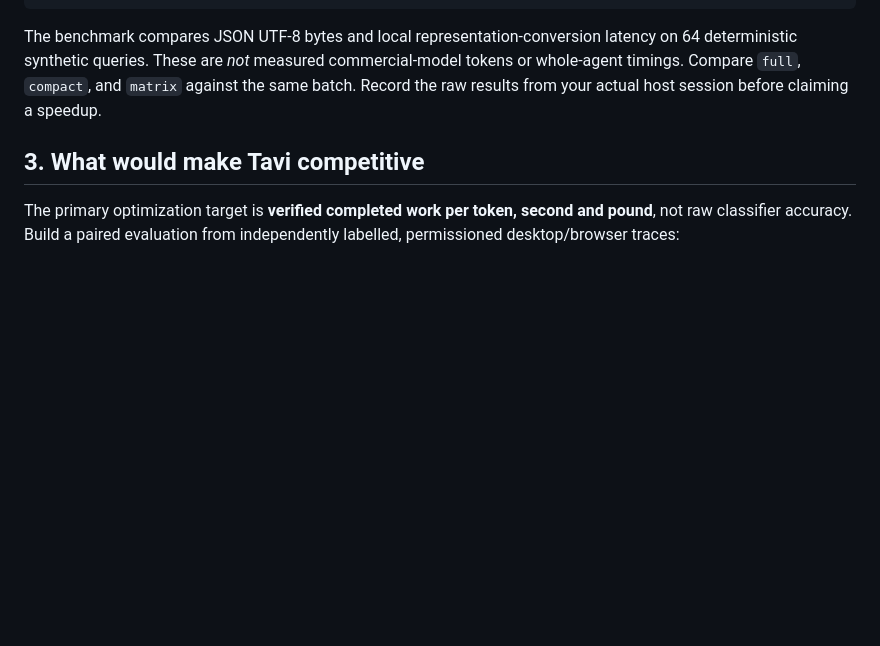
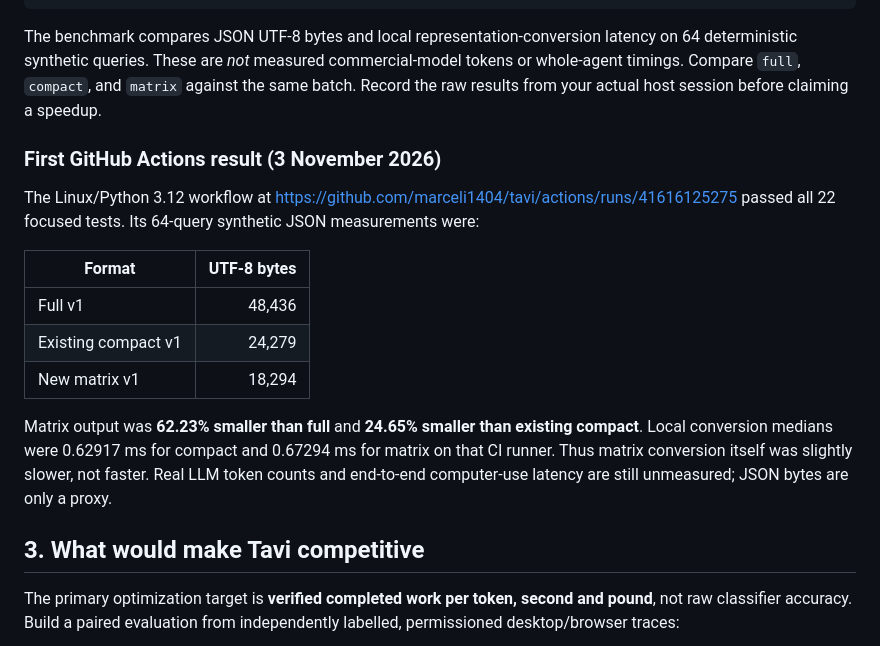
Before and after one commit to marceli1404/tavi, a Markdown page: Features-computer-use-efficiency.md, the part around the change. Rendered like a GitHub page; blank space fills up the shorter version.

Commit message:
docs: record passing CI and measured matrix wire size with limits

```diff
--- a/Features-computer-use-efficiency.md
+++ b/Features-computer-use-efficiency.md
@@ -68,6 +68,25 @@ commercial-model tokens or whole-agent timings. Compare `full`,
 `compact`, and `matrix` against the same batch. Record the raw results from
 your actual host session before claiming a speedup.
 
+### First GitHub Actions result (3 November 2026)
+
+The Linux/Python 3.12 workflow at
+https://github.com/marceli1404/tavi/actions/runs/41616125275 passed all
+22 focused tests. Its 64-query synthetic JSON measurements were:
+
+| Format | UTF-8 bytes |
+| --- | ---: |
+| Full v1 | 48,436 |
+| Existing compact v1 | 24,279 |
+| New matrix v1 | 18,294 |
+
+Matrix output was **62.23% smaller than full** and **24.65% smaller than
+existing compact**. Local conversion medians were 0.62917 ms for compact
+and 0.67294 ms for matrix on that CI runner. Thus matrix conversion itself
+was slightly slower, not faster. Real LLM token counts and end-to-end
+computer-use latency are still unmeasured; JSON bytes are only a proxy.
+
+
 ## 3. What would make Tavi competitive
 
 The primary optimization target is **verified completed work per token,
```
